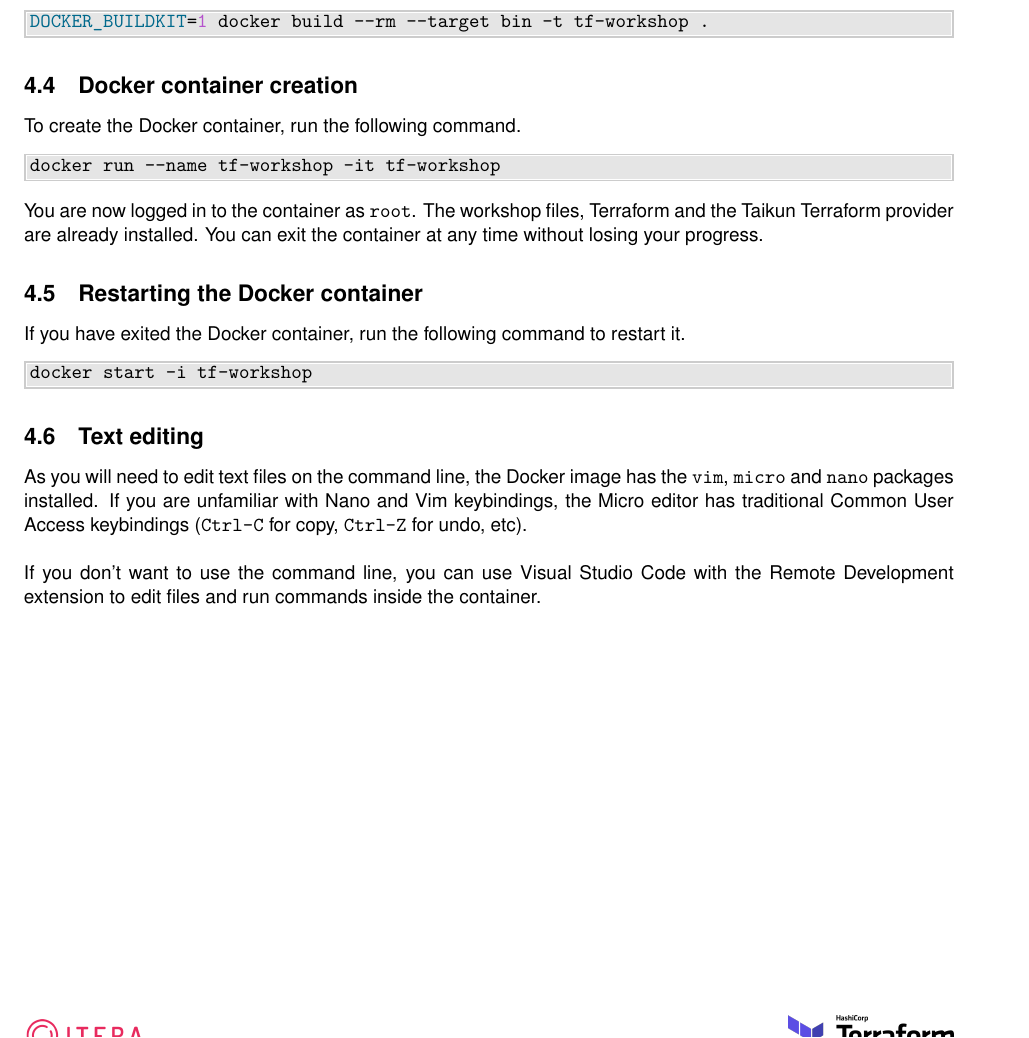
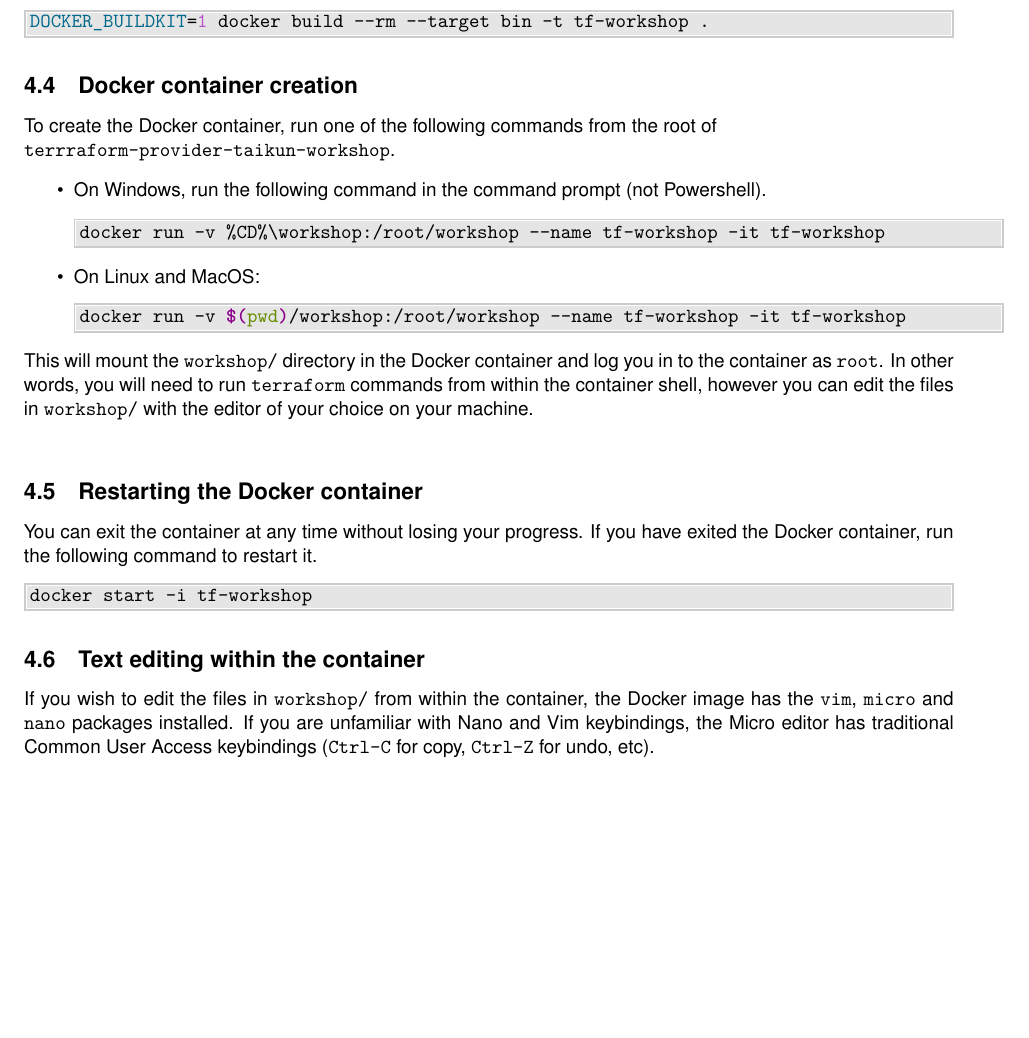
Before and after one commit to itera-io/terraform-provider-taikun-workshop, a LaTeX document (src/main.tex, which reads src/setup_docker.tex): part of page 5 of 23, cut so that both start at the same text, the shorter picture padded with empty space. Compiled offline with pdfLaTeX.

Commit message:
feat(subject): docker volume mount

```diff
--- a/src/setup_docker.tex
+++ b/src/setup_docker.tex
@@ -16,27 +16,34 @@ DOCKER_BUILDKIT=1 docker build --rm --target bin -t tf-workshop .
 \end{shell}
 
 \subsection{Docker container creation}
-To create the Docker container, run the following command.
-\begin{shell}
-docker run --name tf-workshop -it tf-workshop
-\end{shell}
-You are now logged in to the container as \texttt{root}. The workshop files,
-Terraform and the Taikun Terraform provider are already installed.
-You can exit the container at any time without losing your progress.
+To create the Docker container, run one of the following commands from the root of \\
+\texttt{terrraform-provider-taikun-workshop}.
+\begin{itemize}
+  \item On Windows, run the following command in the command prompt (not Powershell).
+  \begin{cmd}
+docker run -v %CD%\workshop:/root/workshop --name tf-workshop -it tf-workshop
+  \end{cmd}
+  \item On Linux and MacOS:
+  \begin{shell}
+docker run -v $(pwd)/workshop:/root/workshop --name tf-workshop -it tf-workshop
+  \end{shell}
+\end{itemize}
+This will mount the \texttt{workshop/} directory in the Docker container and
+log you in to the container as \texttt{root}.
+In other words, you will need to run \texttt{terraform} commands from within
+the container shell, however you can edit the files in \texttt{workshop/}
+with the editor of your choice on your machine.\\
 
 \subsection{Restarting the Docker container}
+You can exit the container at any time without losing your progress.
 If you have exited the Docker container, run the following command to restart it.
 \begin{shell}
 docker start -i tf-workshop
 \end{shell}
 
-\subsection{Text editing}
-As you will need to edit text files on the command line,
+\subsection{Text editing within the container}
+If you wish to edit the files in \texttt{workshop/} from within the container,
 the Docker image has the \texttt{vim}, \texttt{micro} and \texttt{nano} packages installed.
 If you are unfamiliar with Nano and Vim keybindings, the Micro editor
 has traditional Common User Access keybindings (\texttt{Ctrl-C} for copy,
-\texttt{Ctrl-Z} for undo, etc).\\
-
-If you don't want to use the command line, you can use Visual Studio Code with
-the Remote Development extension to edit files and run commands inside the
-container.
+\texttt{Ctrl-Z} for undo, etc).
```
Also changed, not shown: src/mydocstyle.sty (+15 -0 lines).
